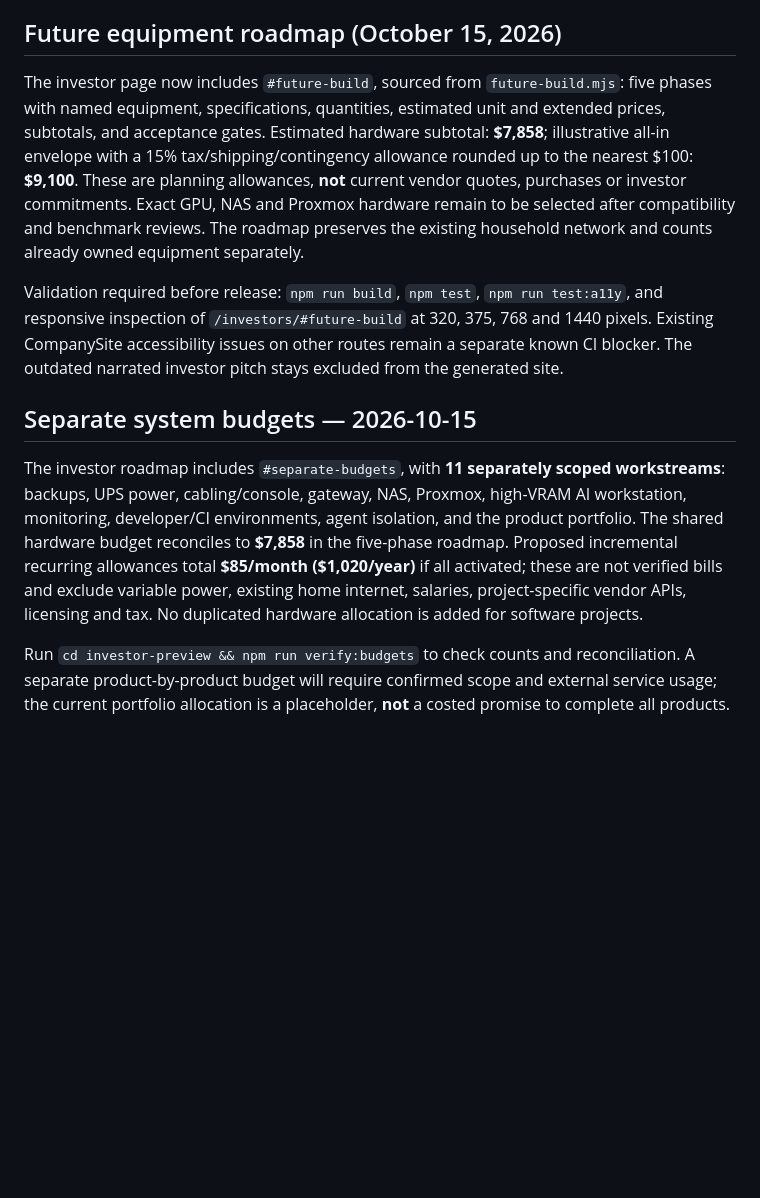
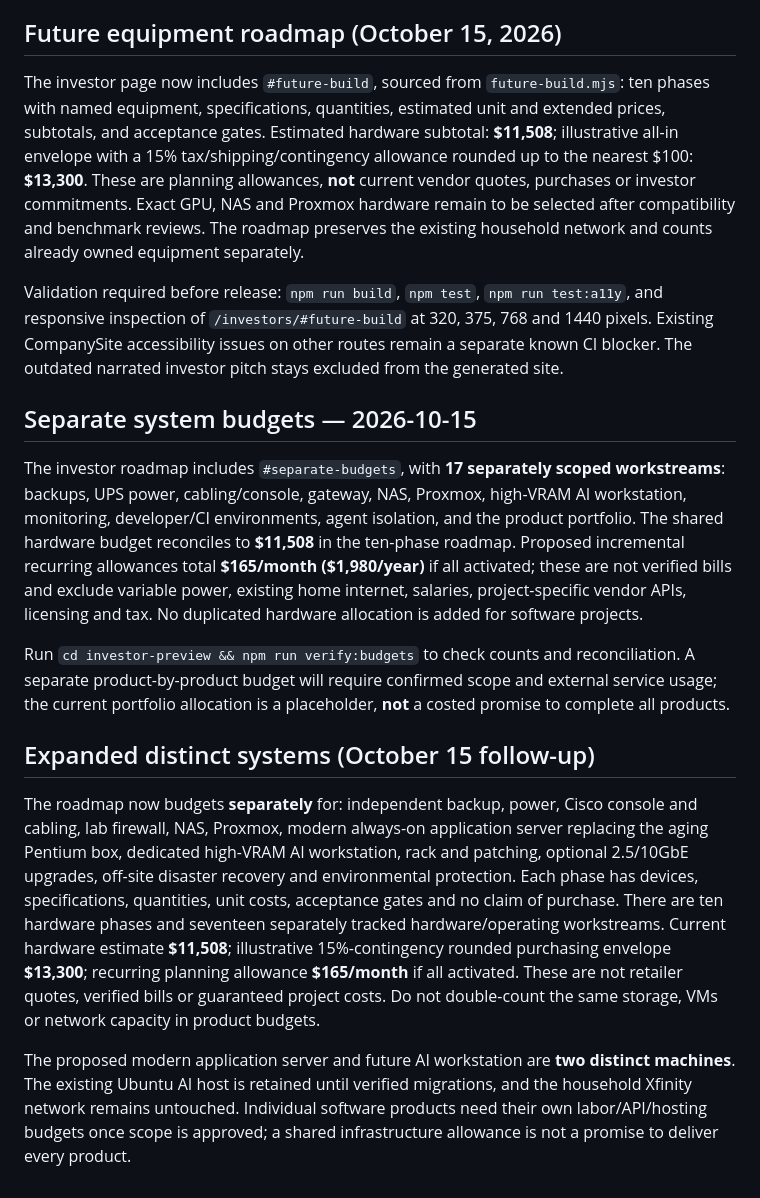
Before and after one commit to murillomartinezmichael/CompanySite, a Markdown page: investor-preview/README.md, the part around the change. Rendered like a GitHub page; blank space fills up the shorter version.

Commit message:
docs(investors): detail independent NAS, AI, upgraded server and full infrastructure budgets

```diff
--- a/investor-preview/README.md
+++ b/investor-preview/README.md
@@ -187,12 +187,18 @@ The static page and narrated chapters intentionally retain the original $2,000 r
 
 ## Future equipment roadmap (October 15, 2026)
 
-The investor page now includes `#future-build`, sourced from `future-build.mjs`: five phases with named equipment, specifications, quantities, estimated unit and extended prices, subtotals, and acceptance gates. Estimated hardware subtotal: **$7,858**; illustrative all-in envelope with a 15% tax/shipping/contingency allowance rounded up to the nearest $100: **$9,100**. These are planning allowances, **not** current vendor quotes, purchases or investor commitments. Exact GPU, NAS and Proxmox hardware remain to be selected after compatibility and benchmark reviews. The roadmap preserves the existing household network and counts already owned equipment separately.
+The investor page now includes `#future-build`, sourced from `future-build.mjs`: ten phases with named equipment, specifications, quantities, estimated unit and extended prices, subtotals, and acceptance gates. Estimated hardware subtotal: **$11,508**; illustrative all-in envelope with a 15% tax/shipping/contingency allowance rounded up to the nearest $100: **$13,300**. These are planning allowances, **not** current vendor quotes, purchases or investor commitments. Exact GPU, NAS and Proxmox hardware remain to be selected after compatibility and benchmark reviews. The roadmap preserves the existing household network and counts already owned equipment separately.
 
 Validation required before release: `npm run build`, `npm test`, `npm run test:a11y`, and responsive inspection of `/investors/#future-build` at 320, 375, 768 and 1440 pixels. Existing CompanySite accessibility issues on other routes remain a separate known CI blocker. The outdated narrated investor pitch stays excluded from the generated site.
 
 ## Separate system budgets — 2026-10-15
 
-The investor roadmap includes `#separate-budgets`, with **11 separately scoped workstreams**: backups, UPS power, cabling/console, gateway, NAS, Proxmox, high-VRAM AI workstation, monitoring, developer/CI environments, agent isolation, and the product portfolio. The shared hardware budget reconciles to **$7,858** in the five-phase roadmap. Proposed incremental recurring allowances total **$85/month ($1,020/year)** if all activated; these are not verified bills and exclude variable power, existing home internet, salaries, project-specific vendor APIs, licensing and tax. No duplicated hardware allocation is added for software projects.
+The investor roadmap includes `#separate-budgets`, with **17 separately scoped workstreams**: backups, UPS power, cabling/console, gateway, NAS, Proxmox, high-VRAM AI workstation, monitoring, developer/CI environments, agent isolation, and the product portfolio. The shared hardware budget reconciles to **$11,508** in the ten-phase roadmap. Proposed incremental recurring allowances total **$165/month ($1,980/year)** if all activated; these are not verified bills and exclude variable power, existing home internet, salaries, project-specific vendor APIs, licensing and tax. No duplicated hardware allocation is added for software projects.
 
 Run `cd investor-preview && npm run verify:budgets` to check counts and reconciliation. A separate product-by-product budget will require confirmed scope and external service usage; the current portfolio allocation is a placeholder, **not** a costed promise to complete all products.
+
+## Expanded distinct systems (October 15 follow-up)
+
+The roadmap now budgets **separately** for: independent backup, power, Cisco console and cabling, lab firewall, NAS, Proxmox, modern always-on application server replacing the aging Pentium box, dedicated high-VRAM AI workstation, rack and patching, optional 2.5/10GbE upgrades, off-site disaster recovery and environmental protection. Each phase has devices, specifications, quantities, unit costs, acceptance gates and no claim of purchase. There are ten hardware phases and seventeen separately tracked hardware/operating workstreams. Current hardware estimate **$11,508**; illustrative 15%-contingency rounded purchasing envelope **$13,300**; recurring planning allowance **$165/month** if all activated. These are not retailer quotes, verified bills or guaranteed project costs. Do not double-count the same storage, VMs or network capacity in product budgets.
+
+The proposed modern application server and future AI workstation are **two distinct machines**. The existing Ubuntu AI host is retained until verified migrations, and the household Xfinity network remains untouched. Individual software products need their own labor/API/hosting budgets once scope is approved; a shared infrastructure allowance is not a promise to deliver every product.
```
